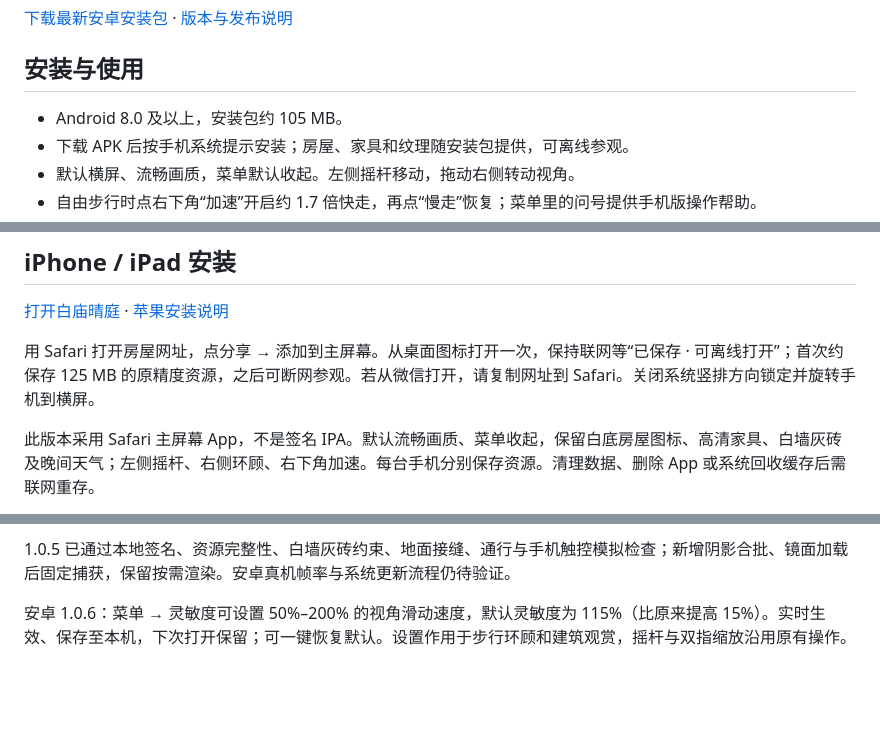
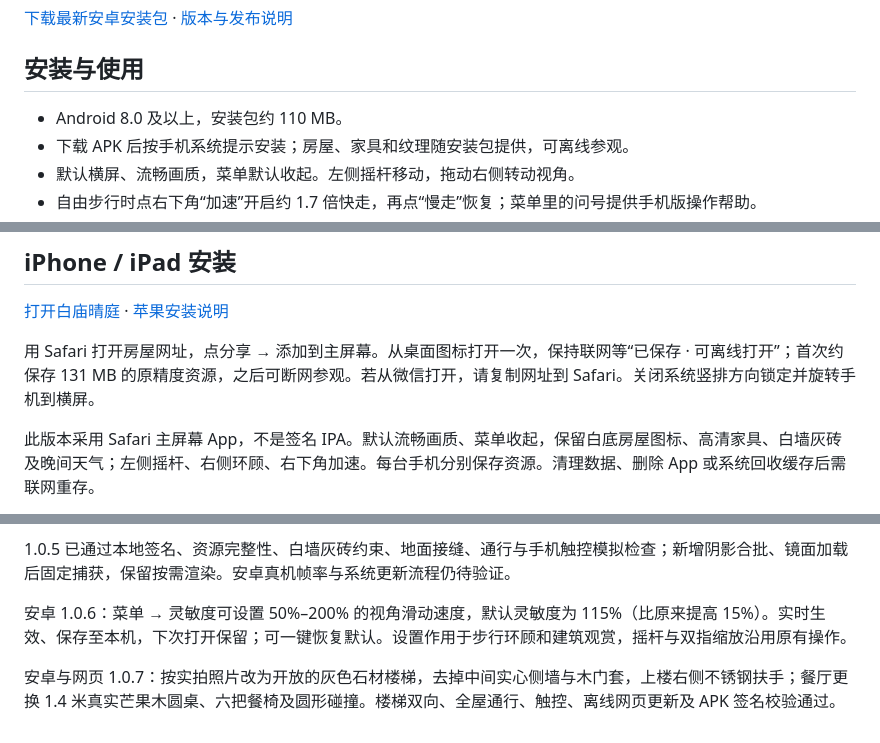
Before and after one commit to shengningwsun/baimiao-qingting, a Markdown page: README.md, 3 parts joined by grey strips. Rendered like a GitHub page; blank space fills up the shorter version.

Commit message:
Document version 1.0.7 stairs and round dining table

```diff
--- a/README.md
+++ b/README.md
@@ -6,7 +6,7 @@
 
 ## 安装与使用
 
-- Android 8.0 及以上，安装包约 105 MB。
+- Android 8.0 及以上，安装包约 110 MB。
 - 下载 APK 后按手机系统提示安装；房屋、家具和纹理随安装包提供，可离线参观。
 - 默认横屏、流畅画质，菜单默认收起。左侧摇杆移动，拖动右侧转动视角。
 - 自由步行时点右下角“加速”开启约 1.7 倍快走，再点“慢走”恢复；菜单里的问号提供手机版操作帮助。
@@ -32,7 +32,7 @@ https://github.com/shengningwsun/baimiao-qingting/releases/latest/download/lates
 
 [打开白庙晴庭](https://shengningwsun.github.io/baimiao-qingting/) · [苹果安装说明](https://shengningwsun.github.io/baimiao-qingting/install.html)
 
-用 Safari 打开房屋网址，点分享 → 添加到主屏幕。从桌面图标打开一次，保持联网等“已保存 · 可离线打开”；首次约保存 125 MB 的原精度资源，之后可断网参观。若从微信打开，请复制网址到 Safari。关闭系统竖排方向锁定并旋转手机到横屏。
+用 Safari 打开房屋网址，点分享 → 添加到主屏幕。从桌面图标打开一次，保持联网等“已保存 · 可离线打开”；首次约保存 131 MB 的原精度资源，之后可断网参观。若从微信打开，请复制网址到 Safari。关闭系统竖排方向锁定并旋转手机到横屏。
 
 此版本采用 Safari 主屏幕 App，不是签名 IPA。默认流畅画质、菜单收起，保留白底房屋图标、高清家具、白墙灰砖及晚间天气；左侧摇杆、右侧环顾、右下角加速。每台手机分别保存资源。清理数据、删除 App 或系统回收缓存后需联网重存。
 
@@ -48,3 +48,5 @@ https://github.com/shengningwsun/baimiao-qingting/releases/latest/download/lates
 
 
 安卓 1.0.6：菜单 → 灵敏度可设置 50%–200% 的视角滑动速度，默认灵敏度为 115%（比原来提高 15%）。实时生效、保存至本机，下次打开保留；可一键恢复默认。设置作用于步行环顾和建筑观赏，摇杆与双指缩放沿用原有操作。
+
+安卓与网页 1.0.7：按实拍照片改为开放的灰色石材楼梯，去掉中间实心侧墙与木门套，上楼右侧不锈钢扶手；餐厅更换 1.4 米真实芒果木圆桌、六把餐椅及圆形碰撞。楼梯双向、全屋通行、触控、离线网页更新及 APK 签名校验通过。
```
